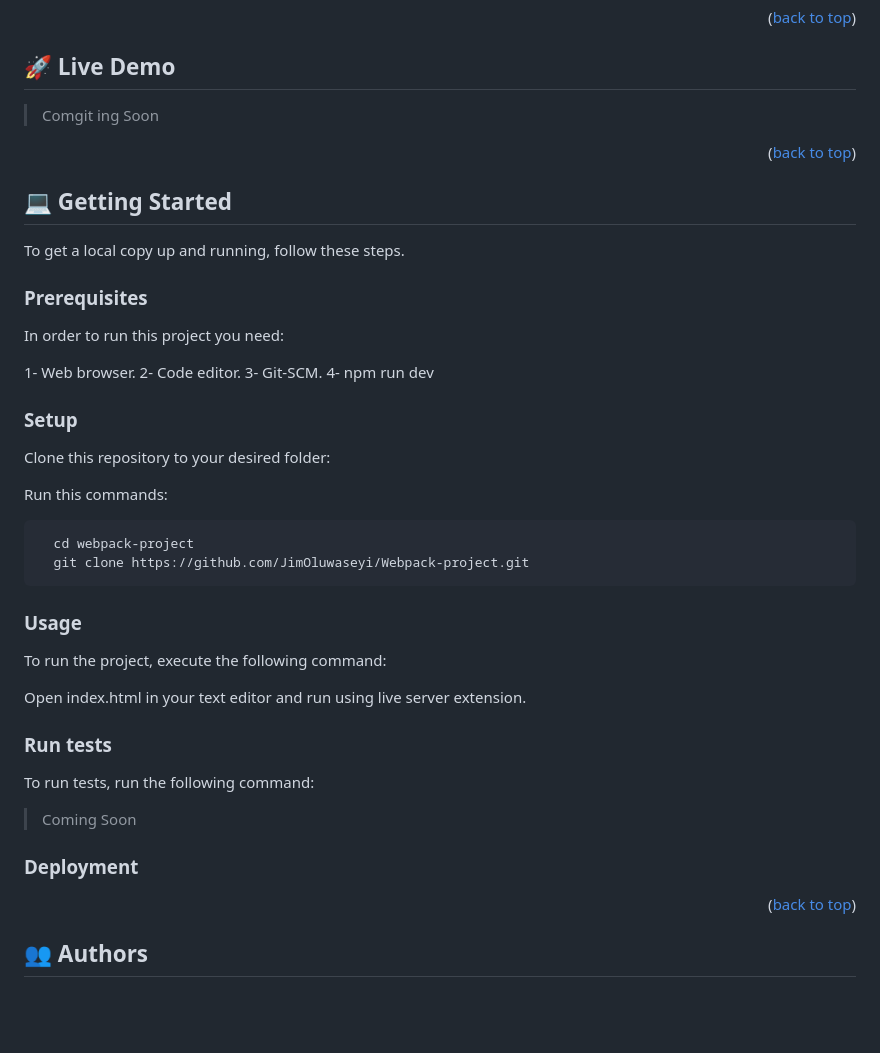
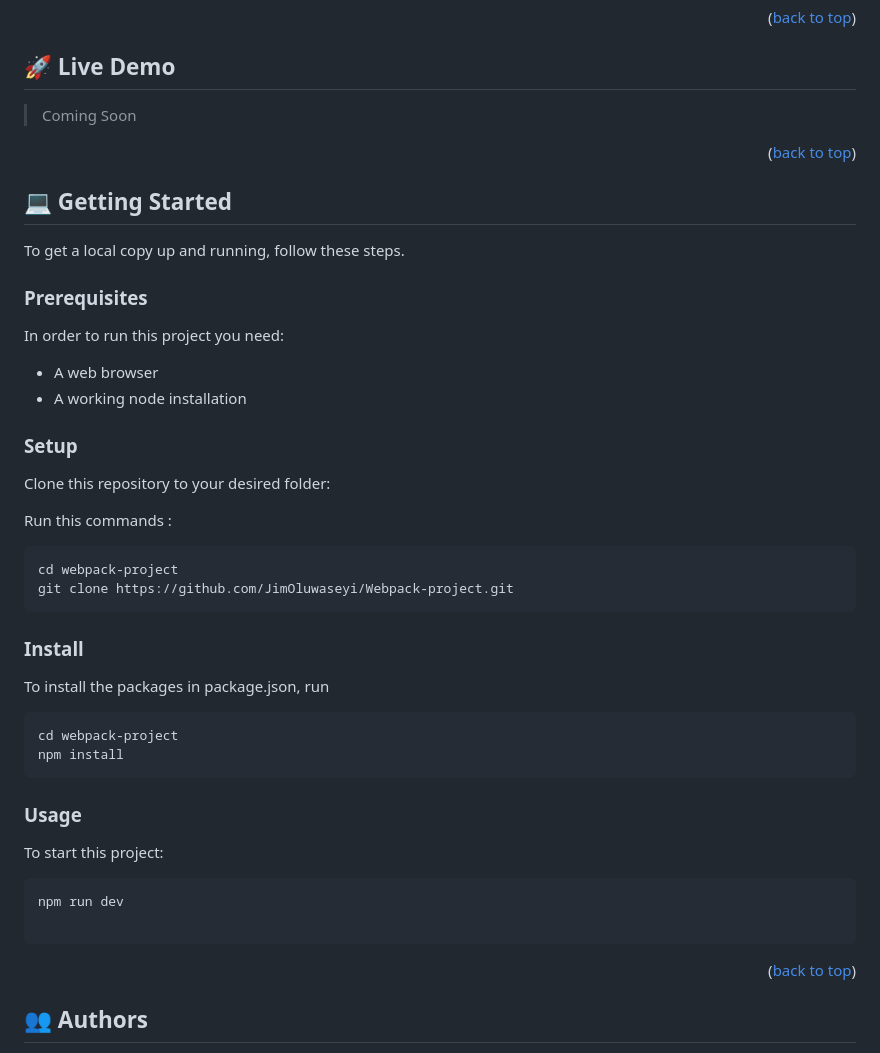
Before and after one commit to JimOluwaseyi/Webpack-project, a Markdown page: README.md, the part around the change. GitHub-like rendering; blank space fills up the shorter version.

````diff
--- a/README.md
+++ b/README.md
@@ -113,7 +113,7 @@ For more information on the importance of a professional README for your reposit
 
 
 ## 🚀 Live Demo <a name="live-demo"></a>
-> Comgit ing Soon
+> Coming Soon
 <!-- Click [live demo link to view project](https://jimoluwaseyi.github.io/module-one-capstone/) -->
 
 
@@ -129,37 +129,48 @@ To get a local copy up and running, follow these steps.
 
 In order to run this project you need:
 
- 1- Web browser.
- 2- Code editor.
- 3- Git-SCM.
- 4- npm run dev
+- A web browser
+- A working node installation
+
+<!--
+Example command:
+
+```sh
+ gem install rails
+```
+ -->
 
 ### Setup
 
 Clone this repository to your desired folder:
 
-
-Run this commands:
+Run this commands :
 
 ```sh
-  cd webpack-project
-  git clone https://github.com/JimOluwaseyi/Webpack-project.git
+cd webpack-project
+git clone https://github.com/JimOluwaseyi/Webpack-project.git
+```
+
+### Install
+
+To install the packages in package.json, run
+
+```sh
+cd webpack-project
+npm install
+```
+
+### Usage
+To start this project:
+
+```sh
+npm run dev
+
 ```
 
 
-### Usage
 
-To run the project, execute the following command:
 
- Open index.html in your text editor and run using live server extension.
-
-### Run tests
-
-To run tests, run the following command:
-
-> Coming Soon
-
-### Deployment
 
 <p align="right">(<a href="#readme-top">back to top</a>)</p>
 
````
